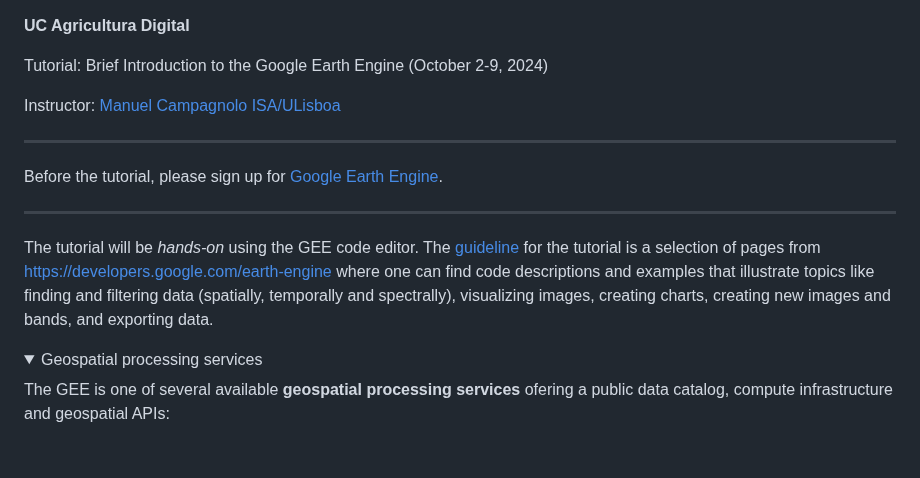
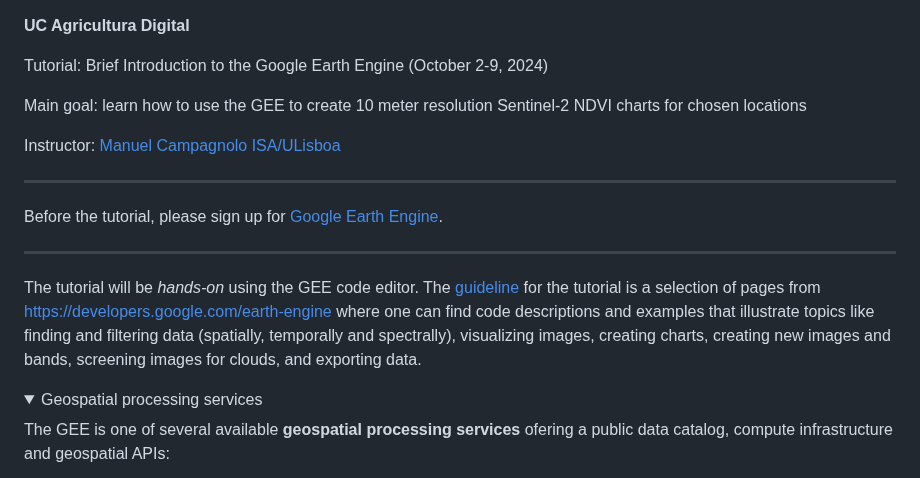
Before and after one commit to isa-ulisboa/Introduction-to-GEE-and-RS, a Markdown page: README.md, the part around the change. GitHub-like rendering; folded sections open; blank space fills up the shorter version.

```diff
--- a/README.md
+++ b/README.md
@@ -1,6 +1,8 @@
 **UC Agricultura Digital**
 
 Tutorial: Brief Introduction to the Google Earth Engine (October 2-9, 2024)
+
+Main goal: learn how to use the GEE to create 10 meter resolution Sentinel-2 NDVI charts for chosen locations
 
 Instructor: [Manuel Campagnolo ISA/ULisboa](https://www.cienciavitae.pt//en/7F18-3B3C-06BB)
 
@@ -11,7 +13,7 @@ Before the tutorial, please sign up for [Google Earth Engine](https://code.earth
 
 ---
 
-The tutorial will be *hands-on* using the GEE code editor. The [guideline](tutorial.pdf) for the tutorial is a selection of pages from [https://developers.google.com/earth-engine](https://developers.google.com/earth-engine) where one can find code descriptions and examples that illustrate topics like finding and filtering data (spatially, temporally and spectrally), visualizing images, creating charts, creating new images and bands, and exporting data.
+The tutorial will be *hands-on* using the GEE code editor. The [guideline](tutorial.pdf) for the tutorial is a selection of pages from [https://developers.google.com/earth-engine](https://developers.google.com/earth-engine) where one can find code descriptions and examples that illustrate topics like finding and filtering data (spatially, temporally and spectrally), visualizing images, creating charts, creating new images and bands, screening images for clouds, and exporting data.
 
 <details>
   <summary>Geospatial processing services</summary>
```
